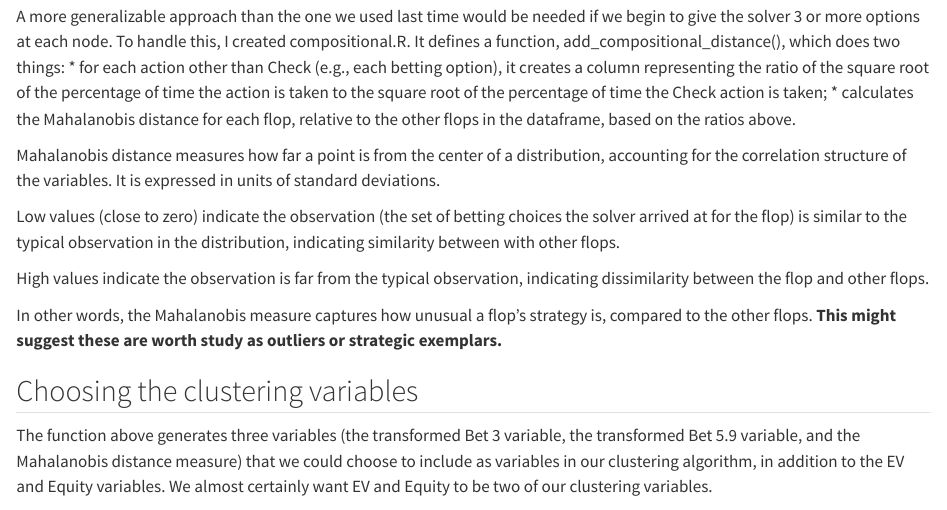
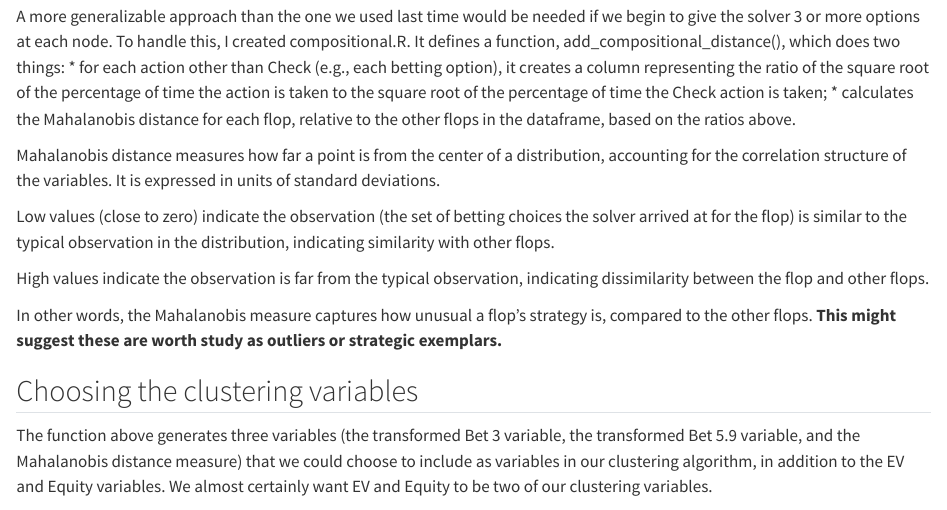
Before and after one commit to cshancock/163-srp-utg-vs-bb-flat, a Quarto document (analysis/02-utg-vs-check.qmd): the page in a window 1100 px wide, from 880 px down. Rendered offline with R 4.5, knitr and Pandoc in place of Quarto, with nearby package versions; some code elsewhere in the file could not run offline.

Commit message:
Update analysis/02-utg-vs-check.qmd
Co-authored-by: Copilot <175728472+Copilot@users.noreply.github.com>

```diff
--- a/analysis/02-utg-vs-check.qmd
+++ b/analysis/02-utg-vs-check.qmd
@@ -57,7 +57,7 @@ utg_v_check <- utg_v_check |>
 
 Mahalanobis distance measures how far a point is from the center of a distribution, accounting for the correlation structure of the variables. It is expressed in units of standard deviations.
 
-Low values (close to zero) indicate the observation (the set of betting choices the solver arrived at for the flop) is similar to the typical observation in the distribution, indicating similarity between with other flops.
+Low values (close to zero) indicate the observation (the set of betting choices the solver arrived at for the flop) is similar to the typical observation in the distribution, indicating similarity with other flops.
 
 High values indicate the observation is far from the typical observation, indicating dissimilarity between the flop and other flops.
 
```
